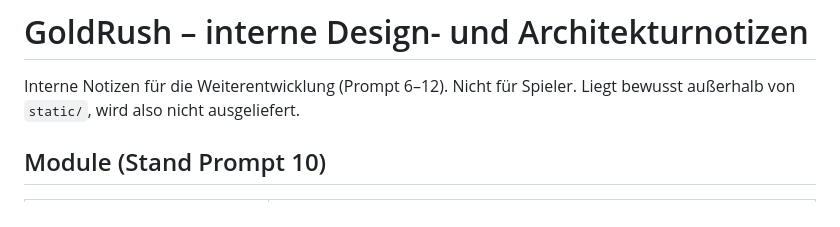
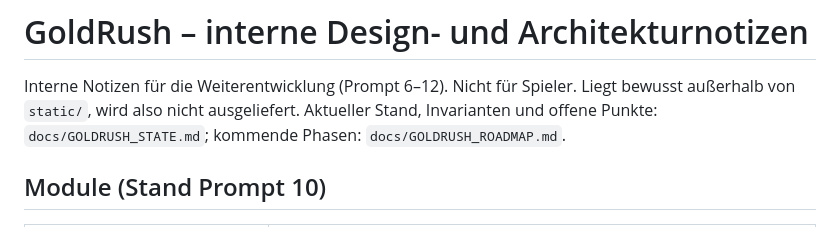
Before and after one commit to ProteurAI/chat-and-games, a Markdown page: docs/goldrush.md, the part around the change. Rendered like a GitHub page.

```diff
--- a/docs/goldrush.md
+++ b/docs/goldrush.md
@@ -2,6 +2,8 @@
 
 Interne Notizen für die Weiterentwicklung (Prompt 6–12). Nicht für Spieler.
 Liegt bewusst außerhalb von `static/`, wird also nicht ausgeliefert.
+Aktueller Stand, Invarianten und offene Punkte: `docs/GOLDRUSH_STATE.md`;
+kommende Phasen: `docs/GOLDRUSH_ROADMAP.md`.
 
 ## Module (Stand Prompt 10)
 
```
Also changed, not shown: docs/GOLDRUSH_ROADMAP.md (added, +32 -0 lines), docs/GOLDRUSH_STATE.md (added, +111 -0 lines).
